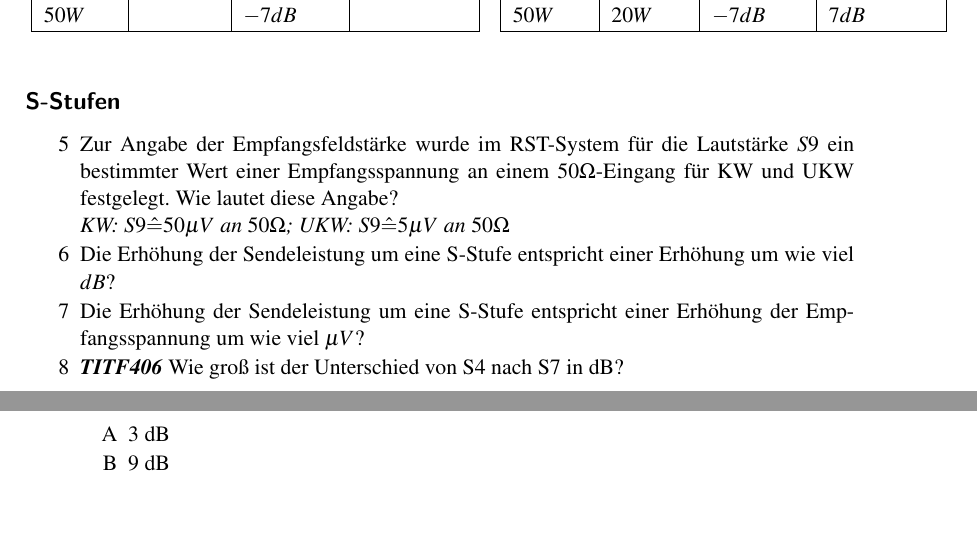
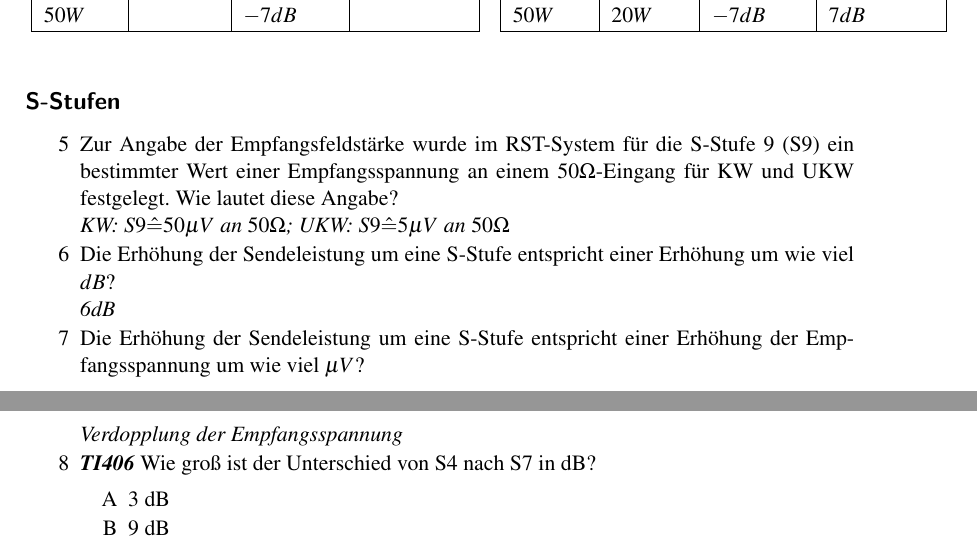
Before and after one commit to aknrdureegaesr/Folien_Amateurfunkkurs_DJ4UF, a LaTeX document (Praxis/Skript/Skript_Praxis_Loesung.tex, which reads Praxis/Skript/DDK/DDK.tex): two parts of pages 26 and 27 of 34, joined at a grey line, cut so that both start at the same text, the shorter picture padded with empty space. Compiled offline with pdfLaTeX; an older LaTeX class or package is replaced by its successor.

Commit message:
Kapitel ddk Antenne

```diff
--- a/Praxis/Skript/DDK/DDK.tex
+++ b/Praxis/Skript/DDK/DDK.tex
@@ -53,11 +53,12 @@
 
 \begin{enumerate}
 \itemsep1pt\parskip0pt\parsep0pt
-\item[5] Zur Angabe der Empfangsfeldstärke wurde im RST-System für die Lautstärke $S9$ ein bestimmter Wert einer Empfangsspannung an einem $50\Omega$-Eingang für KW und UKW festgelegt. Wie lautet diese Angabe?
+\item[5] Zur Angabe der Empfangsfeldstärke wurde im RST-System für die S-Stufe $9$ (S9) ein bestimmter Wert einer Empfangsspannung an einem $50\Omega$-Eingang für KW und UKW festgelegt. Wie lautet diese Angabe?
 \loesung{KW: $S9 \hat{=} 50\mu V ~an~ 50\Omega$; UKW: $S9 \hat{=} 5\mu V ~an~ 50\Omega$}
 \item[6] Die Erhöhung der Sendeleistung um eine S-Stufe entspricht einer Erhöhung um wie viel $dB$?
-\item[7] Die Erhöhung der Sendeleistung um eine S-Stufe entspricht einer Erhöhung der Empfangsspannung um wie viel $\mu V$?
-\item[8] \emph{\textbf{TITF406}} Wie groß ist der Unterschied von S4 nach S7 in dB?
+\loesung{6dB}
+\item[7] Die Erhöhung der Sendeleistung um eine S-Stufe entspricht einer Erhöhung der Empfangsspannung um wie viel $\mu V$? \loesung{Verdopplung der Empfangsspannung}
+\item[8] \emph{\textbf{TI406}} Wie groß ist der Unterschied von S4 nach S7 in dB?
 	\begin{enumerate}
 	\itemsep1pt\parskip0pt\parsep0pt
 		\item[A] 3 dB
```
Also changed, not shown: Praxis/Skript/Impressum.tex (+1 -1 lines), Praxis/Skript/DDK/DDK.tex (2 more changed lines).
